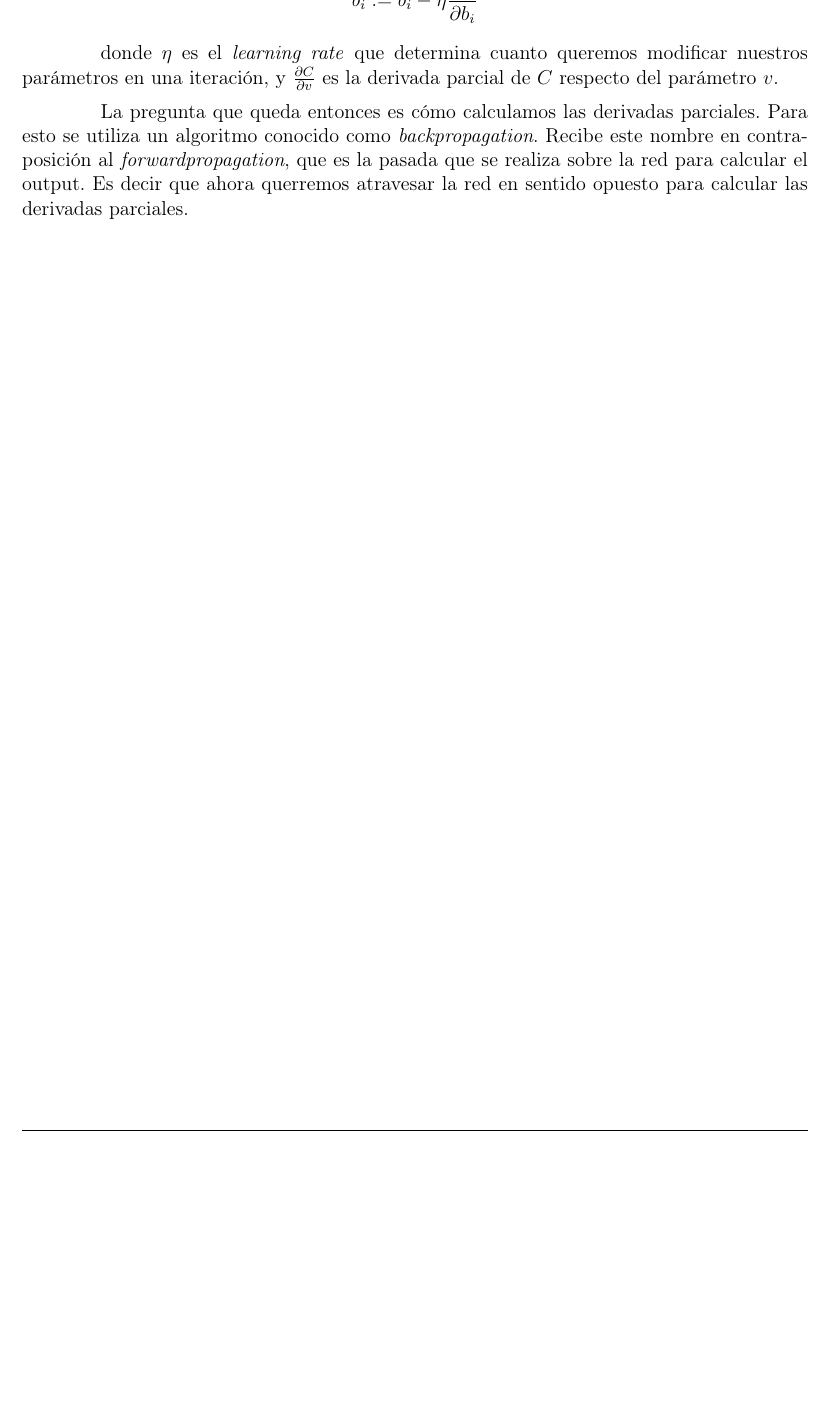
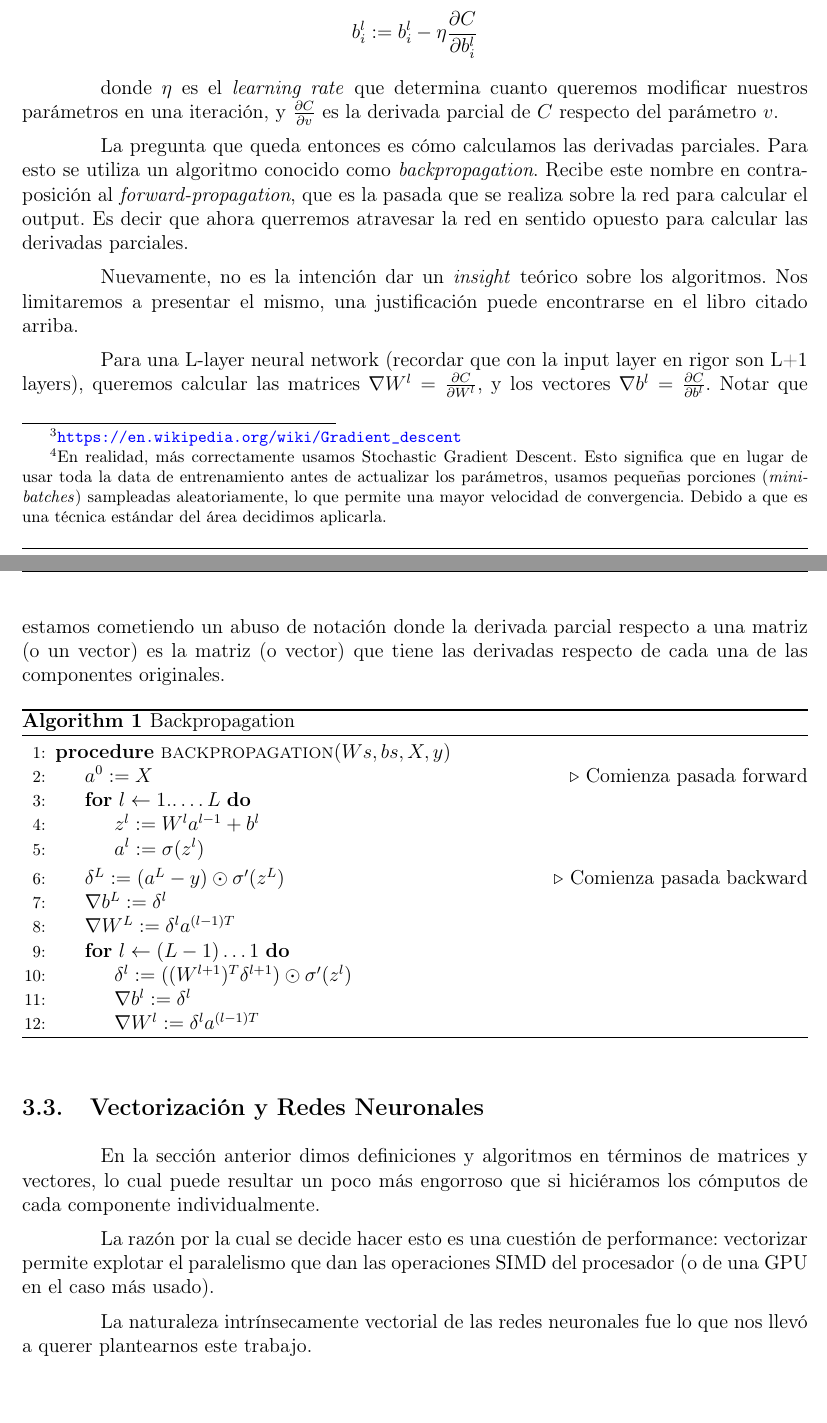
Before and after one commit to mathigatti/orga2-tp, a LaTeX document (informe/informe.tex, which reads informe/topicos_teoricos.tex): part of page 9 of 17 before the commit and two parts of pages 9 and 10 of 18 after it, the two joined at a grey line, cut at the place of the change, the shorter picture padded with empty space. The pictures show the PDF file informe/informe.pdf that the author committed with the source.

Commit message:
Topicos teoricos listo

```diff
--- a/informe/topicos_teoricos.tex
+++ b/informe/topicos_teoricos.tex
@@ -14,3 +15,4 @@ Daremos una explicación muy acotada al \emph{scope} de este trabajo, de en qué
+\subsubsection{Definiciones}
 
 Una RN es uno de los tantos modelos encuadrados dentro del paradigma del aprendizaje supervisado\footnote{\url{https://en.wikipedia.org/wiki/Supervised_learning}}. El elemento fundamental de las redes neuronales son las \emph{neuronas}. Una neurona computa una función con múltiples inputs y un output (todos números reales). La imagen (\ref{fig:neurona}) ilustra la estructura general de una neurona.
 
@@ -42,4 +44,3 @@ En general, una red neuronal va a consistir de muchas neuronas interconectadas (
 
 Puede verse que se diferencian tres tipos de capas: input layers, hidden layers y output layers. La primera y la última son bastante autoexplicativas; las capas ocultas (hidden) reciben ese nombre por el hecho de que los cómputos que realizan no son visibles por el usuario de la red, en contraposición con los inputs y los outputs que sí son ``visibles''. A una red como la de la imagen se la llama 3-layer neural network (no se cuenta la capa de input).
 
-Pasemos ahora a la parte más importante, que es el algoritmo de entrenamiento de la red. Ante todo es importante entender que lo que queremos aprender son los parámetros $w_{ij}$ y $b_i$. Además, es necesario definir una función de costo: es decir, una función que nos indique cuan ``lejos'' están las predicciones de las etiquetas verdaderas. Luego, el objetivo del entrenamiento será seleccionar los parámetros $w_{ij}$ y $b_i$ que minimizen esta función.
@@ -46,15 +53,58 @@ Pasemos ahora a la parte más importante, que es el algoritmo de entrenamiento d
+$$z^l = W^l a^{l-1} + b^l$$
+$$a^l = \sigma (z^l)$$
+
+donde $1\leq l\leq L$, y definimos $a_0 = x$, con $x$ el input de la red. $\sigma$ en este caso es una función sobre un vector o una matriz y se aplica en forma \emph{element-wise}. Algo que puede generar confusión es que $x$ (y por lo tanto las subsecuentes $a^l$) puede ser tanto un vector como una matriz, de acuerdo a sí hay uno o muchos inputs (cada input es un vector columna) tratando de computarse en simultáneo. Como usamos $mini-batches$ para entrenar, siempre será una matriz durante la fase de entrenamiento.
+
+\subsubsection{Entrenamiento}
+
+Pasemos ahora a la parte más importante, que es el algoritmo de entrenamiento de la red. Ante todo es importante entender que lo que queremos aprender son los parámetros $W^l$ y $b^l$. Además, es necesario definir una función de costo: es decir, una función que nos indique cuan ``lejos'' están las predicciones de las etiquetas verdaderas. Luego, el objetivo del entrenamiento será seleccionar los parámetros $W^l$ y $b^l$ que minimizen esta función.
 
 Usaremos como función de costo el Error Cuadrático Medio (ECM)
 
-$$C(w, b) = \frac{1}{2n}\sum_{x}{||y(x) - a||^2}$$
+$$C(W, b) = \frac{1}{2n}\sum_{x}{||y(x) - a||^2}$$
 
 donde $w$ y $b$ son todos los parámetros de nuestra red, $y(x)$ es el output de la red para el input x, $a$ es el target verdadero para el input $x$, y $n$ es la cantidad de casos de entrenamiento.
 
-La heurística de optimización usada es la versión más simple de Gradient Descent, por lo que en cada epoch ajustaremos los parámetros de la siguiente forma:
+La heurística de optimización usada es Gradient Descent\footnote{\url{https://en.wikipedia.org/wiki/Gradient_descent}}\footnote{En realidad, más correctamente usamos Stochastic Gradient Descent. Esto significa que en lugar de usar toda la data de entrenamiento antes de actualizar los parámetros, usamos pequeñas porciones  (\emph{mini-batches}) sampleadas aleatoriamente, lo que permite una mayor velocidad de convergencia. Debido a que es una técnica estándar del área decidimos aplicarla.}, por lo que en cada epoch ajustaremos los parámetros de la siguiente forma:
 
-$$w_{ij} := w_{ij} - \eta \frac{\partial C}{\partial w_{ij}}$$
-$$b_i := b_i - \eta \frac{\partial C}{\partial b_i}$$
+$$W^l_{ij} := W^l_{ij} - \eta \frac{\partial C}{\partial W^l_{ij}}$$
+$$b^l_i := b^l_i - \eta \frac{\partial C}{\partial b^l_i}$$
 
 donde $\eta$ es el \emph{learning rate} que determina cuanto queremos modificar nuestros parámetros en una iteración, y $\frac{\partial C}{\partial v}$ es la derivada parcial de $C$ respecto del parámetro $v$.
 
-La pregunta que queda entonces es cómo calculamos las derivadas parciales. Para esto se utiliza un algoritmo conocido como \emph{backpropagation}. Recibe este nombre en contraposición al \emph{forwardpropagation}, que es la pasada que se realiza sobre la red para calcular el output. Es decir que ahora querremos atravesar la red en sentido opuesto para calcular las derivadas parciales.
+La pregunta que queda entonces es cómo calculamos las derivadas parciales. Para esto se utiliza un algoritmo conocido como \emph{backpropagation}. Recibe este nombre en contraposición al \emph{forward-propagation}, que es la pasada que se realiza sobre la red para calcular el output. Es decir que ahora querremos atravesar la red en sentido opuesto para calcular las derivadas parciales.
+
+Nuevamente, no es la intención dar un \emph{insight} teórico sobre los algoritmos. Nos limitaremos a presentar el mismo, una justificación puede encontrarse en el libro citado arriba.
+
+Para una L-layer neural network (recordar que con la input layer en rigor son L+1 layers), queremos calcular las matrices $\nabla W^l = \frac{\partial C}{\partial W^l}$, y los vectores $\nabla b^l = \frac{\partial C}{\partial b^l}$. Notar que estamos cometiendo un abuso de notación donde la derivada parcial respecto a una matriz (o un vector) es la matriz (o vector) que tiene las derivadas respecto de cada una de las componentes originales.
+
+\begin{algorithm}
+\caption{Backpropagation}\label{euclid}
+\begin{algorithmic}[1]
+\Procedure{backpropagation}{$Ws, bs, X, y$}
+  \State $a^0 := X$
+  \Comment Comienza pasada forward
+  \For {$l \gets 1..\dots L$}
+    \State $z^l := W^l a^{l-1} + b^l$
+    \State $a^l := \sigma(z^l)$
+  \EndFor
+  \State $\delta^{L} := (a^{L} - y)\odot \sigma^\prime(z^{L})$
+  \Comment Comienza pasada backward
+  \State $\nabla b^L := \delta^{l}$
+  \State $\nabla W^L := \delta^l a^{(l-1)T}$
+  \For {$l \gets (L-1)\dots1$}
+    \State $\delta^{l} := ((W^{l+1})^T \delta^{l+1}) \odot \sigma^\prime(z^{l})$
+    \State $\nabla b^l := \delta^{l}$
+    \State $\nabla W^l := \delta^l a^{(l-1)T}$
+  \EndFor
+\EndProcedure
+\end{algorithmic}
+\end{algorithm}
+
+\subsection{Vectorización y Redes Neuronales}
+
+En la sección anterior dimos definiciones y algoritmos en términos de matrices y vectores, lo cual puede resultar un poco más engorroso que si hiciéramos los cómputos de cada componente individualmente.
+
+La razón por la cual se decide hacer esto es una cuestión de performance: vectorizar permite explotar el paralelismo que dan las operaciones SIMD del procesador (o de una GPU en el caso más usado).
+
+La naturaleza intrínsecamente vectorial de las redes neuronales fue lo que nos llevó a querer plantearnos este trabajo.
```
Also changed, not shown: informe/imgs/neuron.png, informe/informe.pdf, informe/topicos_teoricos.tex (21 more changed lines).
